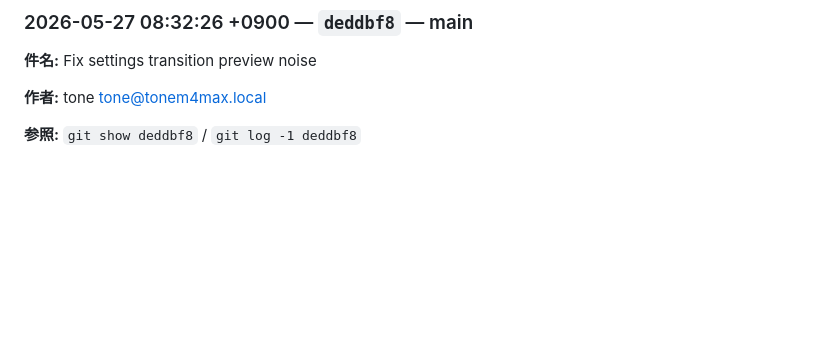
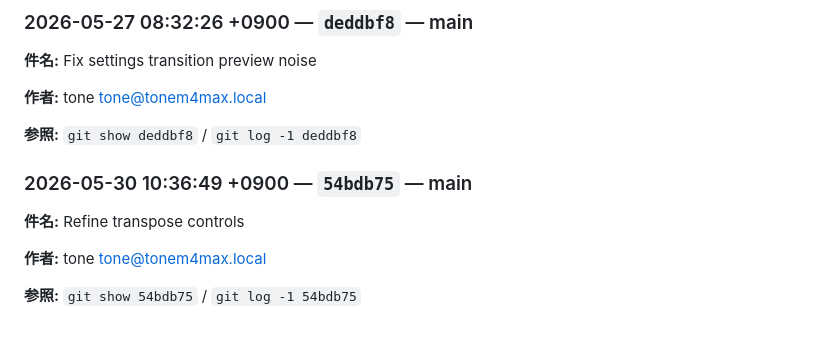
Before and after one commit to flickerjp/jpad, a Markdown page: docs/HANDOVER.md, the part around the change. Drawn GitHub-style; blank space fills up the shorter version.

Commit message:
chore: sync handover log

```diff
--- a/docs/HANDOVER.md
+++ b/docs/HANDOVER.md
@@ -672,3 +672,13 @@
 **作者:** tone <tone@tonem4max.local>
 
 **参照:** `git show deddbf8` / `git log -1 deddbf8`
+
+
+<!-- handover:auto:54bdb7589807b426c5380d3306b6ca633f9b71d9 -->
+### 2026-05-30 10:36:49 +0900 — `54bdb75` — main
+
+**件名:** Refine transpose controls
+
+**作者:** tone <tone@tonem4max.local>
+
+**参照:** `git show 54bdb75` / `git log -1 54bdb75`
```
